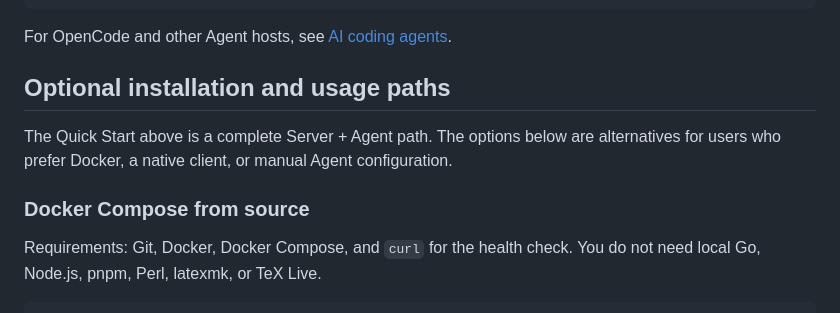
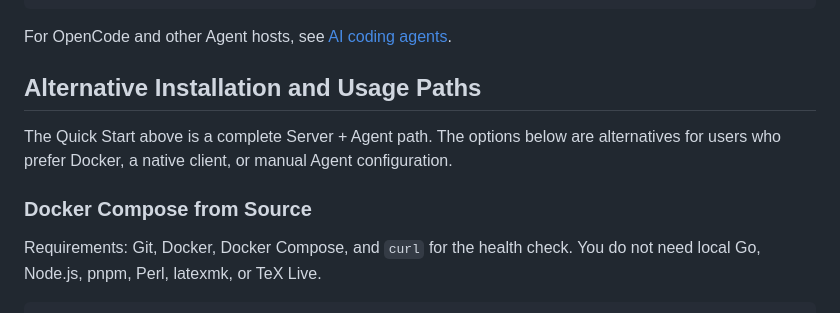
Before and after one commit to InvisCat/remote-latexmk, a Markdown page: README.md, the part around one of its changes. Drawn GitHub-style.

Commit message:
Standardize README section titles

```diff
--- a/README.md
+++ b/README.md
@@ -90,13 +90,13 @@ npx --yes --ignore-scripts remote-latexmk@0.3.0-rc.1 main.tex
 
 For OpenCode and other Agent hosts, see [AI coding agents](docs/AI_AGENTS.md).
 
-## Optional installation and usage paths
+## Alternative Installation and Usage Paths
 
 The Quick Start above is a complete Server + Agent path. The options below are
 alternatives for users who prefer Docker, a native client, or manual Agent
 configuration.
 
-### Docker Compose from source
+### Docker Compose from Source
 
 Requirements: Git, Docker, Docker Compose, and `curl` for the health check. You
 do not need local Go, Node.js, pnpm, Perl, latexmk, or TeX Live.
```
Also changed, not shown: other parts of README.md (+13 -13 lines).
